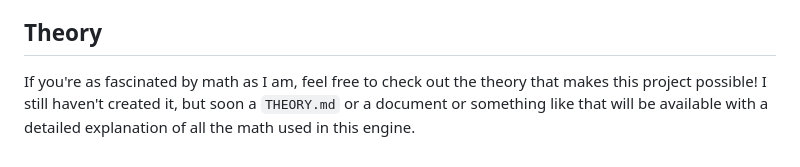
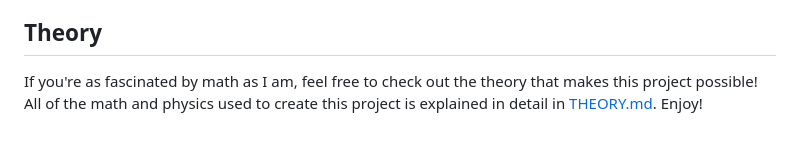
Before and after one commit to spertuzz/SimplePhysJS, a Markdown page: docs/README.md, the part around the change. Rendered like a GitHub page.

```diff
--- a/docs/README.md
+++ b/docs/README.md
@@ -74,4 +74,4 @@ This engine certainly isn't done. There's still a lot to work on and many optimi
 
 ## Theory
 
-If you're as fascinated by math as I am, feel free to check out the theory that makes this project possible! I still haven't created it, but soon a `THEORY.md` or a document or something like that will be available with a detailed explanation of all the math used in this engine.
+If you're as fascinated by math as I am, feel free to check out the theory that makes this project possible! All of the math and physics used to create this project is explained in detail in <a href="THEORY.md">THEORY.md</a>. Enjoy!
```
